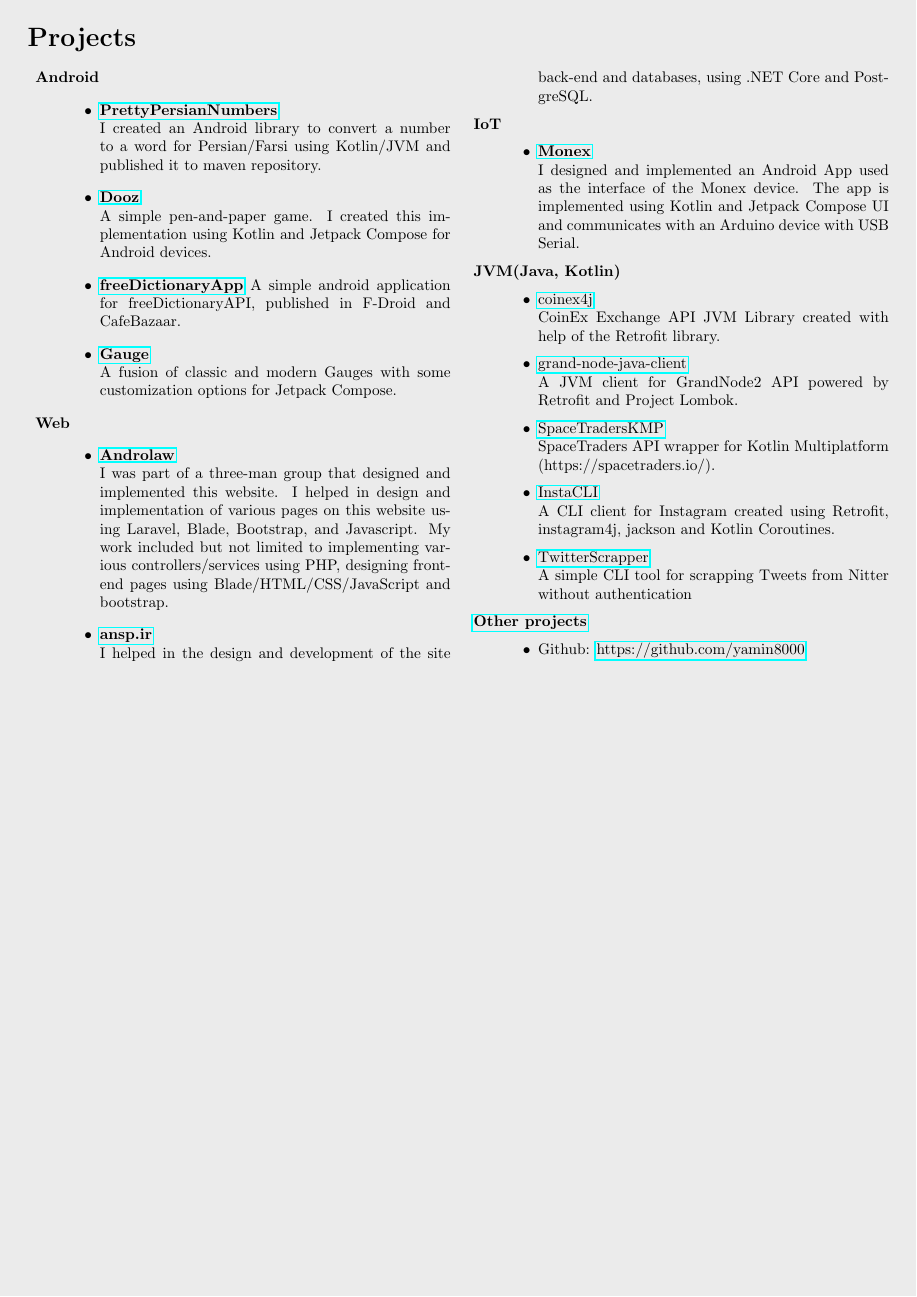
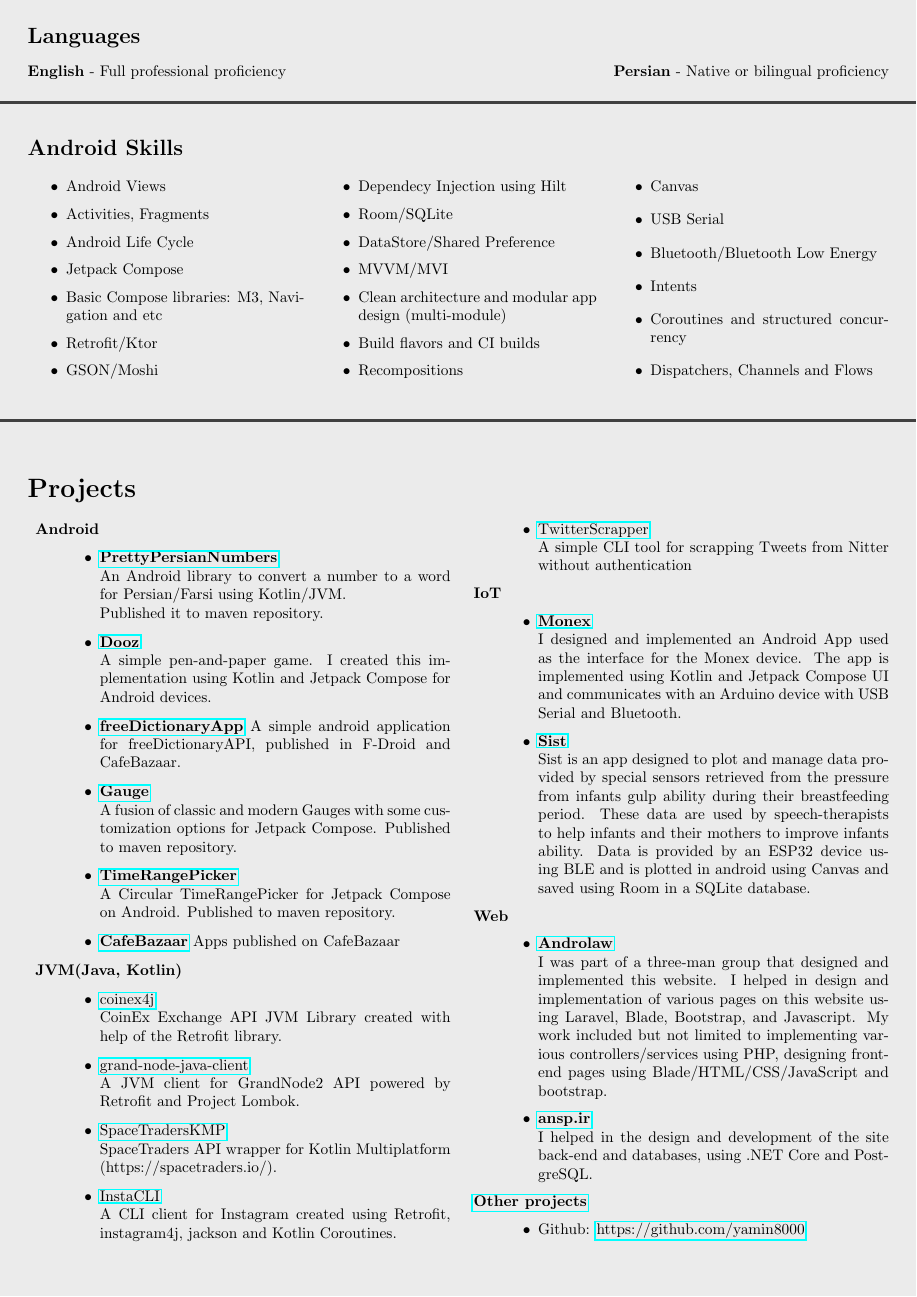
Before and after one commit to yamin8000/cv, a LaTeX CV (YaminSiahmargooei-Android-CV.tex, which reads resume-projects.tex, resume-skills.tex): page 2 of 2. Compiled offline with pdfLaTeX.

Commit message:
updated cv

```diff
--- a/YaminSiahmargooeiCV.tex
+++ b/YaminSiahmargooei-Android-CV.tex
@@ -1,5 +1,5 @@
 \documentclass{article}
-\title{Yamin Siahmargooei - Software Engineer}
+\title{Yamin Siahmargooei - Software Engineer - Android}
 \author{Yamin Siahmargooei}
 \usepackage[a4paper, margin=0.25in]{geometry}
 \usepackage[dvipsnames]{xcolor}
--- a/resume-projects.tex
+++ b/resume-projects.tex
@@ -4,8 +4,8 @@
         \item \textbf{Android}
         \begin{itemize}
             \item \href{https://github.com/yamin8000/PrettyPersianNumbers}{\textbf{PrettyPersianNumbers}}\\
-            I created an Android library to convert a number to a word for Persian/Farsi using Kotlin/JVM
-            and published it to maven repository.
+            An Android library to convert a number to a word for Persian/Farsi using Kotlin/JVM.\\
+            Published it to maven repository.
             \item \href{https://github.com/yamin8000/Dooz}{\textbf{Dooz}}\\
             A simple pen-and-paper game.
             I created this implementation using Kotlin and Jetpack Compose for Android devices.
@@ -13,22 +13,12 @@
             A simple android application for freeDictionaryAPI, published in F-Droid and CafeBazaar.
             \item \href{https://github.com/yamin8000/Gauge}{\textbf{Gauge}}\\
             A fusion of classic and modern Gauges with some customization options for Jetpack Compose.
-        \end{itemize}
-        \item \textbf{Web}
-        \begin {itemize}
-            \item \href{https://andro.law}{\textbf{Androlaw}}\\
-            I was part of a three-man group that designed and implemented this website.
-            I helped in design and implementation of various pages on this website using Laravel, Blade, Bootstrap, and Javascript.
-            My work included but not limited to implementing various controllers/services using PHP, designing front-end pages using Blade/HTML/CSS/JavaScript and bootstrap.
-            \item \href{https://ansp.ir}{\textbf{ansp.ir}}\\
-            I helped in the design and development of the site back-end and databases,
-            using .NET Core and PostgreSQL\@.
-        \end{itemize}
-        \item \textbf{IoT}
-        \begin{itemize}
-            \item \href{https://hirkaniafaratech.ir/2024-01-04/mehran/252}{\textbf{Monex}}\\
-            I designed and implemented an Android App used as the interface of the Monex device.
-            The app is implemented using Kotlin and Jetpack Compose UI and communicates with an Arduino device with USB Serial.
+            Published to maven repository.
+            \item \href{https://github.com/yamin8000/TimeRangePicker}{\textbf{TimeRangePicker}}\\
+            A Circular TimeRangePicker for Jetpack Compose on Android.
+            Published to maven repository.
+            \item \href{https://cafebazaar.ir/developer/yamin}{\textbf{CafeBazaar}}
+            Apps published on CafeBazaar
         \end{itemize}
         \item \textbf{JVM(Java, Kotlin)}
         \begin{itemize}
@@ -43,6 +33,26 @@
             \item \href{https://github.com/yamin8000/TwitterScrapper}{TwitterScrapper}\\
             A simple CLI tool for scrapping Tweets from Nitter without authentication
         \end{itemize}
+        \item \textbf{IoT}
+        \begin{itemize}
+            \item \href{https://hirkaniafaratech.ir/2024-01-04/mehran/252}{\textbf{Monex}}\\
+            I designed and implemented an Android App used as the interface for the Monex device.
+            The app is implemented using Kotlin and Jetpack Compose UI and communicates with an Arduino device with USB Serial and Bluetooth.
+            \item \href{https://klnc.ir/l/xrlo8v8x}{\textbf{Sist}}\\
+            Sist is an app designed to plot and manage data provided by special sensors retrieved from the pressure from infants gulp ability during their breastfeeding period.
+            These data are used by speech-therapists to help infants and their mothers to improve infants ability.
+            Data is provided by an ESP32 device using BLE and is plotted in android using Canvas and saved using Room in a SQLite database.
+        \end{itemize}
+        \item \textbf{Web}
+        \begin {itemize}
+            \item \href{https://andro.law}{\textbf{Androlaw}}\\
+            I was part of a three-man group that designed and implemented this website.
+            I helped in design and implementation of various pages on this website using Laravel, Blade, Bootstrap, and Javascript.
+            My work included but not limited to implementing various controllers/services using PHP, designing front-end pages using Blade/HTML/CSS/JavaScript and bootstrap.
+            \item \href{https://ansp.ir}{\textbf{ansp.ir}}\\
+            I helped in the design and development of the site back-end and databases,
+            using .NET Core and PostgreSQL\@.
+        \end{itemize}
         \item \href{https://github.com/yamin8000}{\textbf{Other projects}}
         \begin{itemize}
             \item Github: \href{https://github.com/yamin8000}{https://github.com/yamin8000}
--- a/resume-skills.tex
+++ b/resume-skills.tex
@@ -29,5 +31,36 @@
     \end{itemize}
 \end{multicols}
 
+
 \section*{Languages}
 \textbf{English} - Full professional proficiency \hfill \textbf{Persian} - Native or bilingual proficiency
+
+\textcolor{darkgray}{\noindent\makebox[\linewidth]{\rule{\maxdimen}{2pt}}}
+
+
+\section*{Android Skills}
+\begin{multicols}{3}
+    \begin{itemize}
+        \item Android Views
+        \item Activities, Fragments
+        \item Android Life Cycle
+        \item Jetpack Compose
+        \item Basic Compose libraries: M3, Navigation and etc
+        \item Retrofit/Ktor
+        \item GSON/Moshi
+        \item Dependecy Injection using Hilt
+        \item Room/SQLite
+        \item DataStore/Shared Preference
+        \item MVVM/MVI
+        \item Clean architecture and modular app design (multi-module)
+        \item Build flavors and CI builds
+        \item Recompositions
+        \item Canvas
+        \item USB Serial
+        \item Bluetooth/Bluetooth Low Energy
+        \item Intents
+        \item Coroutines and structured concurrency
+        \item Dispatchers, Channels and Flows
+    \end{itemize}
+\end{multicols}
+\textcolor{darkgray}{\noindent\makebox[\linewidth]{\rule{\maxdimen}{2pt}}}
```
Also changed, not shown: resume-contact.tex (+2 -2 lines), resume-education.tex (+1 -1 lines), resume-experiences.tex (+3 -3 lines), resume-main.tex (+2 -1 lines), README.md, out/YaminSiahmargooei-Android-CV.pdf (added), out/YaminSiahmargooeiCV.pdf (deleted), resume-skills.tex (10 more changed lines), 1 other file.
